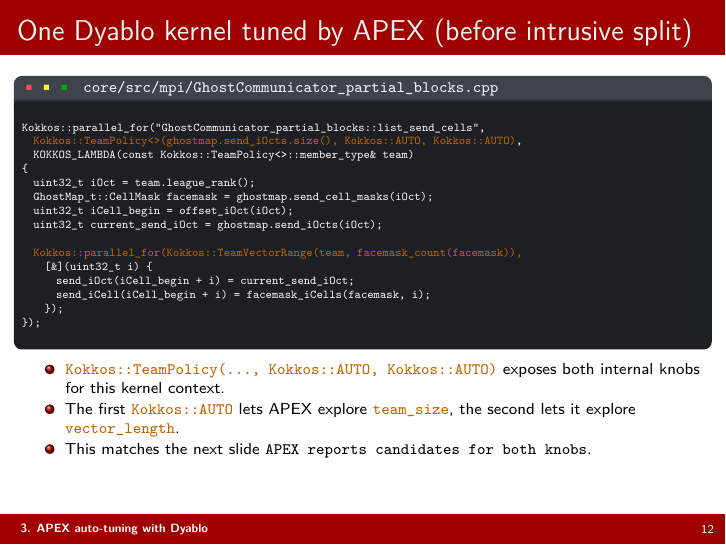
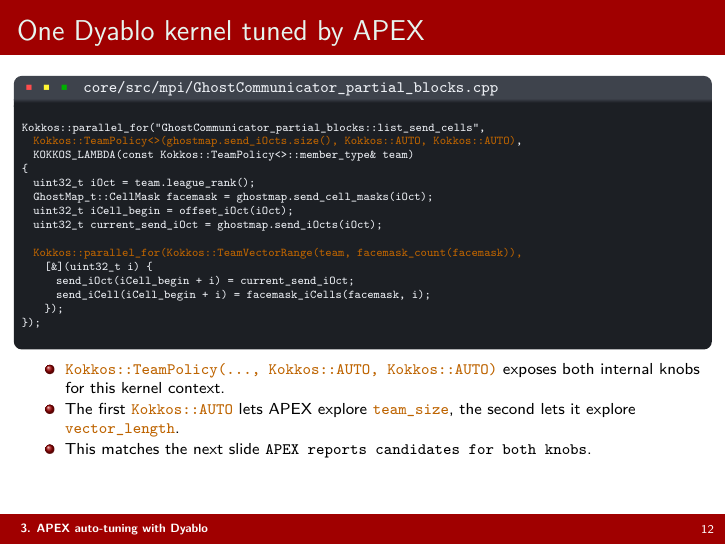
Before and after one commit to daxmawal/Apex-Presentation, LaTeX slides (main.tex): page 12 of 19. Compiled offline with pdfLaTeX.

Commit message:
Refine title for Dyablo kernel tuning frame in APEX presentation

```diff
--- a/main.tex
+++ b/main.tex
@@ -465,7 +465,7 @@ do not reuse from YAML, a later run retunes that context
 \end{columns}
 \end{frame}
 
-\begin{frame}[fragile,t]{One Dyablo kernel tuned by APEX (before intrusive split)}
+\begin{frame}[fragile,t]{One Dyablo kernel tuned by APEX}
 \begin{beamerboxesrounded}[upper=terminal title,lower=terminal body,width=\linewidth,shadow=false]{%
 \textcolor{red!70}{\footnotesize\textbullet}\hspace{0.15em}%
 \textcolor{yellow!80}{\footnotesize\textbullet}\hspace{0.15em}%
```
